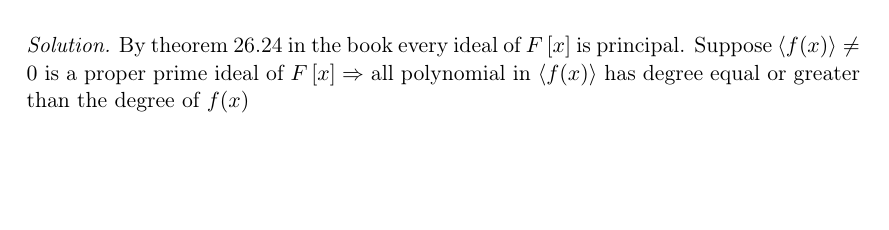
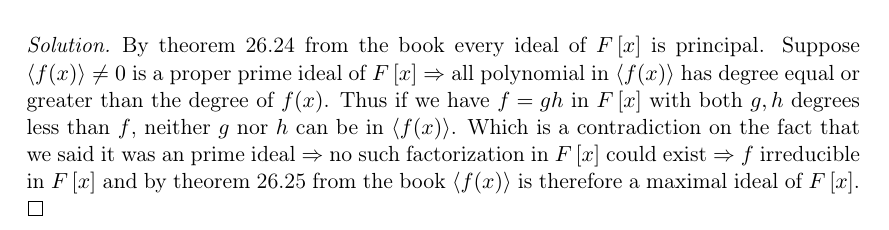
Before and after one commit to Jim-Holmstroem/SF2729, a LaTeX problem sheet (homework3R/doc/doc.tex): part of page 2 of 2, cut so that both start at the same text, the shorter picture padded with empty space. Compiled offline with pdfLaTeX.

Commit message:
Done with hw3R

```diff
--- a/homework3R/doc/doc.tex
+++ b/homework3R/doc/doc.tex
@@ -103,10 +103,17 @@ $F\left[x\right]$ is maximal.
 }
 \end{exercise}
 \begin{solution}
-By theorem 26.24 in the book every ideal of $F\left[x\right]$ is principal.
+By theorem 26.24 from the book every ideal of $F\left[x\right]$ is principal.
 Suppose $\langle f(x) \rangle \neq {0}$ is a proper prime ideal of
 $F\left[x\right] \Rightarrow$ all polynomial in $\langle f(x) \rangle$ has
-degree equal or greater than the degree of $f(x)$
+degree equal or greater than the degree of $f(x)$. Thus if we have $f=gh$
+in $F\left[x\right]$ with both $g,h$ degrees less than $f$, neither $g$ nor $h$
+can be in $\langle f(x) \rangle$. Which is a contradiction on the fact that we
+said it was an prime ideal $\Rightarrow$ no such factorization in
+$F\left[x\right]$ could exist $\Rightarrow$ $f$ irreducible in
+$F\left[x\right]$ and by theorem 26.25 from the book $\langle f(x) \rangle$ is
+therefore a maximal ideal of $F\left[x\right]$. $\qed$
+
 \end{solution}
 
 %-----------------------
```
Also changed, not shown: homework3R/doc/doc.pdf (added).
